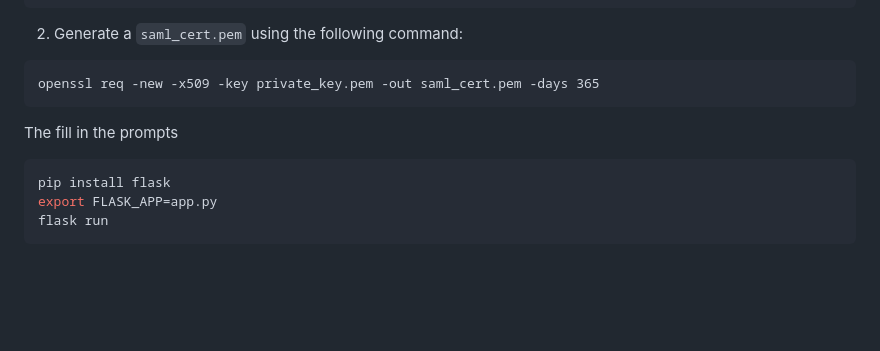
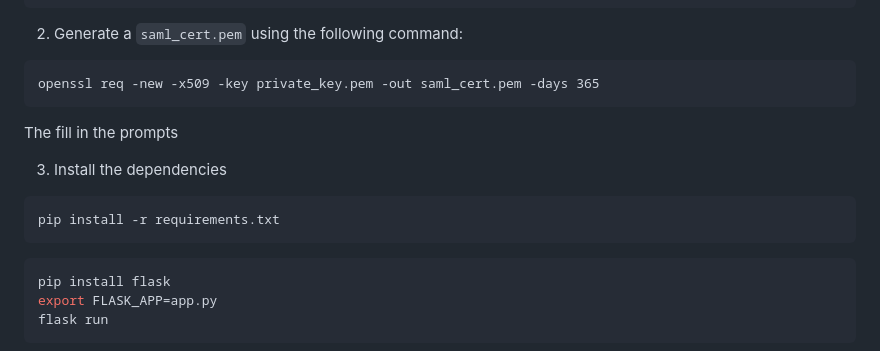
Before and after one commit to vladvsnvsky/MyCustom-SAML-IdP, a Markdown page: README.md, the part around the change. GitHub-like rendering; blank space fills up the shorter version.

Commit message:
Project updated

````diff
--- a/README.md
+++ b/README.md
@@ -97,6 +97,11 @@ openssl req -new -x509 -key private_key.pem -out saml_cert.pem -days 365
 ```
 The fill in the prompts
 
+3. Install the dependencies
+```commandline
+pip install -r requirements.txt
+```
+
 ```bash
 pip install flask
 export FLASK_APP=app.py
````
